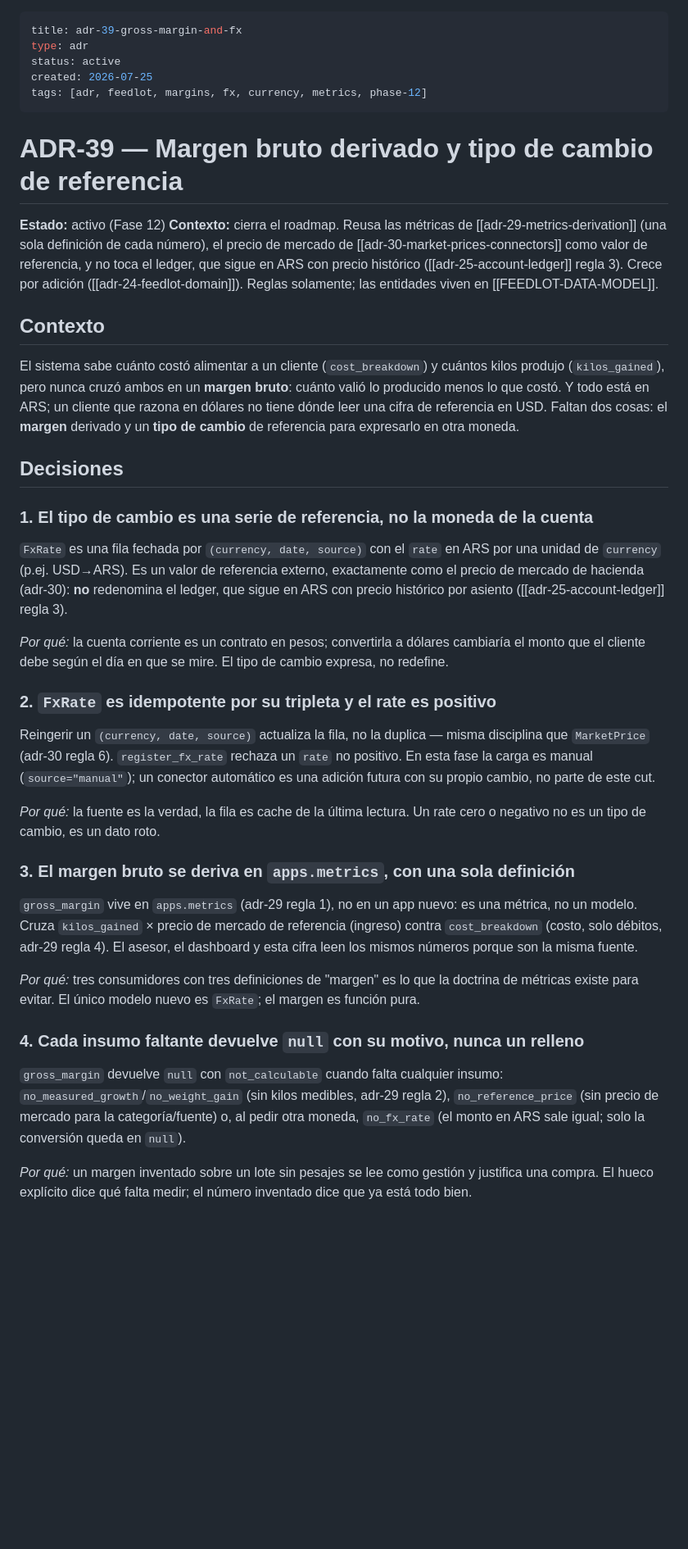
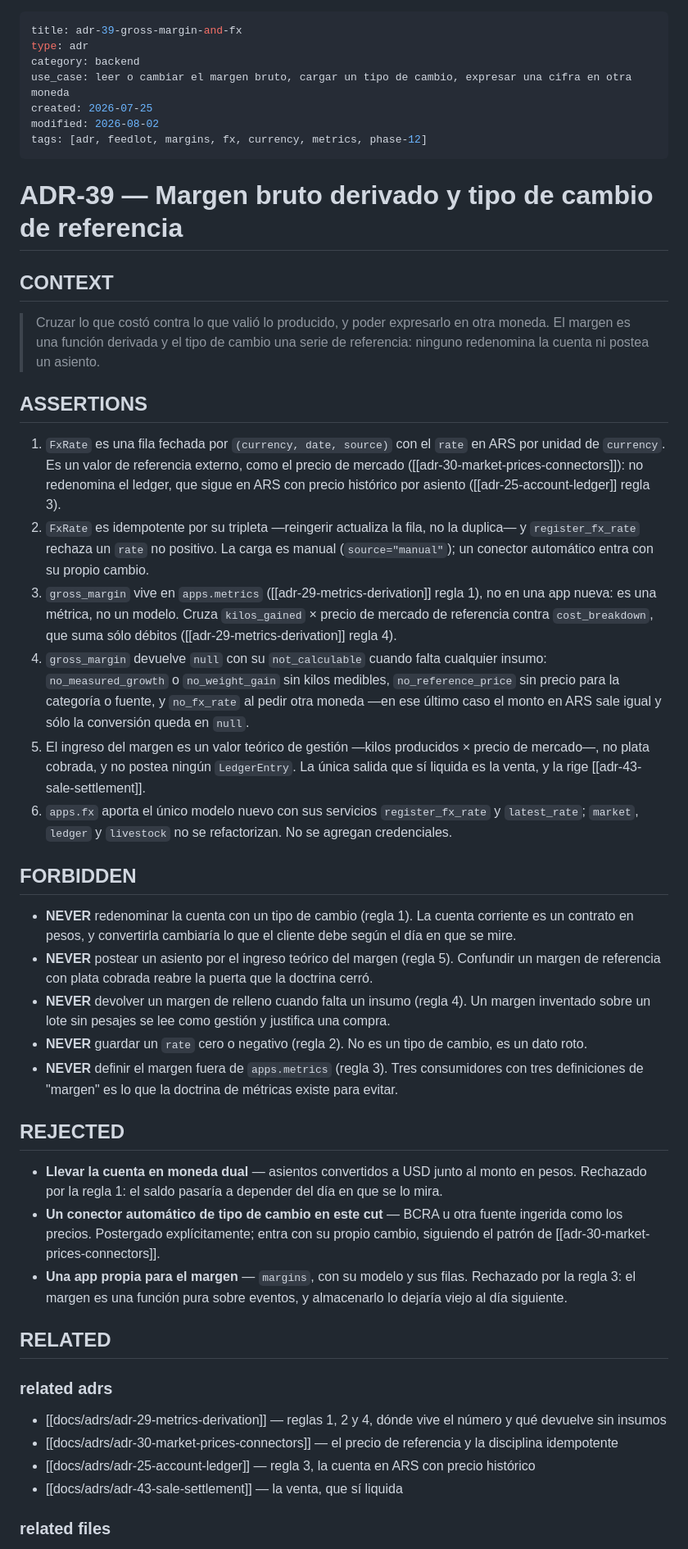
Before and after one commit to jereezquerro92/alvs-feedlot-campo, a Markdown page: docs/adrs/adr-39-gross-margin-and-fx.md, the part around one of its changes. Shown at 82% size. GitHub-like rendering; blank space fills up the shorter version.

```diff
--- a/docs/adrs/adr-39-gross-margin-and-fx.md
+++ b/docs/adrs/adr-39-gross-margin-and-fx.md
@@ -1,69 +1,50 @@
 ---
 title: adr-39-gross-margin-and-fx
 type: adr
-status: active
+category: backend
+use_case: leer o cambiar el margen bruto, cargar un tipo de cambio, expresar una cifra en otra moneda
 created: 2026-07-25
+modified: 2026-08-02
 tags: [adr, feedlot, margins, fx, currency, metrics, phase-12]
 ---
 
 # ADR-39 — Margen bruto derivado y tipo de cambio de referencia
 
-**Estado:** activo (Fase 12)
-**Contexto:** cierra el roadmap. Reusa las métricas de [[adr-29-metrics-derivation]]
-(una sola definición de cada número), el precio de mercado de [[adr-30-market-prices-connectors]]
-como valor de referencia, y no toca el ledger, que sigue en ARS con precio histórico
-([[adr-25-account-ledger]] regla 3). Crece por adición ([[adr-24-feedlot-domain]]).
-Reglas solamente; las entidades viven en [[FEEDLOT-DATA-MODEL]].
+## CONTEXT
 
-## Contexto
+> Cruzar lo que costó contra lo que valió lo producido, y poder expresarlo en otra moneda. El margen es una función derivada y el tipo de cambio una serie de referencia: ninguno redenomina la cuenta ni postea un asiento.
 
-El sistema sabe cuánto costó alimentar a un cliente (`cost_breakdown`) y cuántos kilos
-produjo (`kilos_gained`), pero nunca cruzó ambos en un **margen bruto**: cuánto valió lo
-producido menos lo que costó. Y todo está en ARS; un cliente que razona en dólares no
-tiene dónde leer una cifra de referencia en USD. Faltan dos cosas: el **margen** derivado
-y un **tipo de cambio** de referencia para expresarlo en otra moneda.
+## ASSERTIONS
 
-## Decisiones
+1. `FxRate` es una fila fechada por `(currency, date, source)` con el `rate` en ARS por unidad de `currency`. Es un valor de referencia externo, como el precio de mercado ([[adr-30-market-prices-connectors]]): no redenomina el ledger, que sigue en ARS con precio histórico por asiento ([[adr-25-account-ledger]] regla 3).
+2. `FxRate` es idempotente por su tripleta —reingerir actualiza la fila, no la duplica— y `register_fx_rate` rechaza un `rate` no positivo. La carga es manual (`source="manual"`); un conector automático entra con su propio cambio.
+3. `gross_margin` vive en `apps.metrics` ([[adr-29-metrics-derivation]] regla 1), no en una app nueva: es una métrica, no un modelo. Cruza `kilos_gained` × precio de mercado de referencia contra `cost_breakdown`, que suma sólo débitos ([[adr-29-metrics-derivation]] regla 4).
+4. `gross_margin` devuelve `null` con su `not_calculable` cuando falta cualquier insumo: `no_measured_growth` o `no_weight_gain` sin kilos medibles, `no_reference_price` sin precio para la categoría o fuente, y `no_fx_rate` al pedir otra moneda —en ese último caso el monto en ARS sale igual y sólo la conversión queda en `null`.
+5. El ingreso del margen es un valor teórico de gestión —kilos producidos × precio de mercado—, no plata cobrada, y no postea ningún `LedgerEntry`. La única salida que sí liquida es la venta, y la rige [[adr-43-sale-settlement]].
+6. `apps.fx` aporta el único modelo nuevo con sus servicios `register_fx_rate` y `latest_rate`; `market`, `ledger` y `livestock` no se refactorizan. No se agregan credenciales.
 
-### 1. El tipo de cambio es una serie de referencia, no la moneda de la cuenta
+## FORBIDDEN
 
-`FxRate` es una fila fechada por `(currency, date, source)` con el `rate` en ARS por una
-unidad de `currency` (p.ej. USD→ARS). Es un valor de referencia externo, exactamente
-como el precio de mercado de hacienda (adr-30): **no** redenomina el ledger, que sigue en
-ARS con precio histórico por asiento ([[adr-25-account-ledger]] regla 3).
+- **NEVER** redenominar la cuenta con un tipo de cambio (regla 1). La cuenta corriente es un contrato en pesos, y convertirla cambiaría lo que el cliente debe según el día en que se mire.
+- **NEVER** postear un asiento por el ingreso teórico del margen (regla 5). Confundir un margen de referencia con plata cobrada reabre la puerta que la doctrina cerró.
+- **NEVER** devolver un margen de relleno cuando falta un insumo (regla 4). Un margen inventado sobre un lote sin pesajes se lee como gestión y justifica una compra.
+- **NEVER** guardar un `rate` cero o negativo (regla 2). No es un tipo de cambio, es un dato roto.
+- **NEVER** definir el margen fuera de `apps.metrics` (regla 3). Tres consumidores con tres definiciones de "margen" es lo que la doctrina de métricas existe para evitar.
 
-*Por qué:* la cuenta corriente es un contrato en pesos; convertirla a dólares cambiaría
-el monto que el cliente debe según el día en que se mire. El tipo de cambio expresa, no
-redefine.
+## REJECTED
 
-### 2. `FxRate` es idempotente por su tripleta y el rate es positivo
+- **Llevar la cuenta en moneda dual** — asientos convertidos a USD junto al monto en pesos. Rechazado por la regla 1: el saldo pasaría a depender del día en que se lo mira.
+- **Un conector automático de tipo de cambio en este cut** — BCRA u otra fuente ingerida como los precios. Postergado explícitamente; entra con su propio cambio, siguiendo el patrón de [[adr-30-market-prices-connectors]].
+- **Una app propia para el margen** — `margins`, con su modelo y sus filas. Rechazado por la regla 3: el margen es una función pura sobre eventos, y almacenarlo lo dejaría viejo al día siguiente.
 
-Reingerir un `(currency, date, source)` actualiza la fila, no la duplica — misma
-disciplina que `MarketPrice` (adr-30 regla 6). `register_fx_rate` rechaza un `rate` no
-positivo. En esta fase la carga es manual (`source="manual"`); un conector automático es
-una adición futura con su propio cambio, no parte de este cut.
+## RELATED
 
-*Por qué:* la fuente es la verdad, la fila es cache de la última lectura. Un rate cero o
-negativo no es un tipo de cambio, es un dato roto.
+### related adrs
 
-### 3. El margen bruto se deriva en `apps.metrics`, con una sola definición
+- [[docs/adrs/adr-29-metrics-derivation]] — reglas 1, 2 y 4, dónde vive el número y qué devuelve sin insumos
+- [[docs/adrs/adr-30-market-prices-connectors]] — el precio de referencia y la disciplina idempotente
+- [[docs/adrs/adr-25-account-ledger]] — regla 3, la cuenta en ARS con precio histórico
+- [[docs/adrs/adr-43-sale-settlement]] — la venta, que sí liquida
 
-`gross_margin` vive en `apps.metrics` (adr-29 regla 1), no en un app nuevo: es una
-métrica, no un modelo. Cruza `kilos_gained` × precio de mercado de referencia (ingreso)
-contra `cost_breakdown` (costo, solo débitos, adr-29 regla 4). El asesor, el dashboard y
-esta cifra leen los mismos números porque son la misma fuente.
+### related files
 
-*Por qué:* tres consumidores con tres definiciones de "margen" es lo que la doctrina de
-métricas existe para evitar. El único modelo nuevo es `FxRate`; el margen es función pura.
-
-### 4. Cada insumo faltante devuelve `null` con su motivo, nunca un relleno
-
-`gross_margin` devuelve `null` con `not_calculable` cuando falta cualquier insumo:
-`no_measured_growth`/`no_weight_gain` (sin kilos medibles, adr-29 regla 2),
-`no_reference_price` (sin precio de mercado para la categoría/fuente) o, al pedir otra
-moneda, `no_fx_rate` (el monto en ARS sale igual; solo la conversión queda en `null`).
-
-*Por qué:* un margen inventado sobre un lote sin pesajes se lee como gestión y justifica
-una compra. El hueco explícito dice qué falta medir; el número inventado dice que ya está
-todo bien.
-
```
Also changed, not shown: other parts of docs/adrs/adr-39-gross-margin-and-fx.md (+2 -20 lines), docs/adrs/adr-38-senasa-traceability.md (+32 -66 lines), docs/adrs/adr-40-sanitary-plan-schedule.md (+33 -95 lines).
